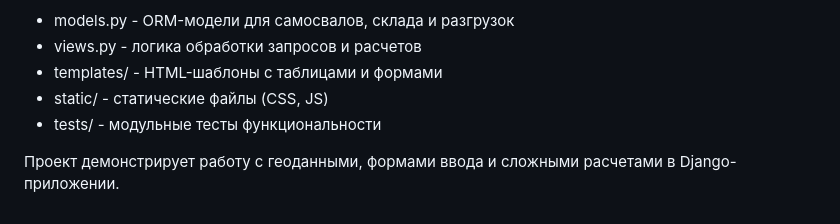
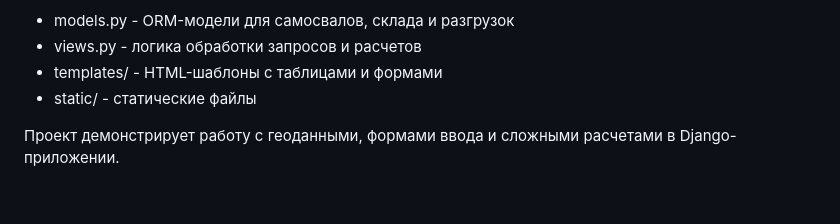
Before and after one commit to VladislavLF/GDAL-web-application, a Markdown page: README.md, the part around the change. GitHub-like rendering.

```diff
--- a/README.md
+++ b/README.md
@@ -38,7 +38,6 @@
 - models.py - ORM-модели для самосвалов, склада и разгрузок<br/>
 - views.py - логика обработки запросов и расчетов<br/>
 - templates/ - HTML-шаблоны с таблицами и формами<br/>
-- static/ - статические файлы (CSS, JS)<br/>
-- tests/ - модульные тесты функциональности<br/>
+- static/ - статические файлы<br/>
 
 Проект демонстрирует работу с геоданными, формами ввода и сложными расчетами в Django-приложении.<br/>
```
